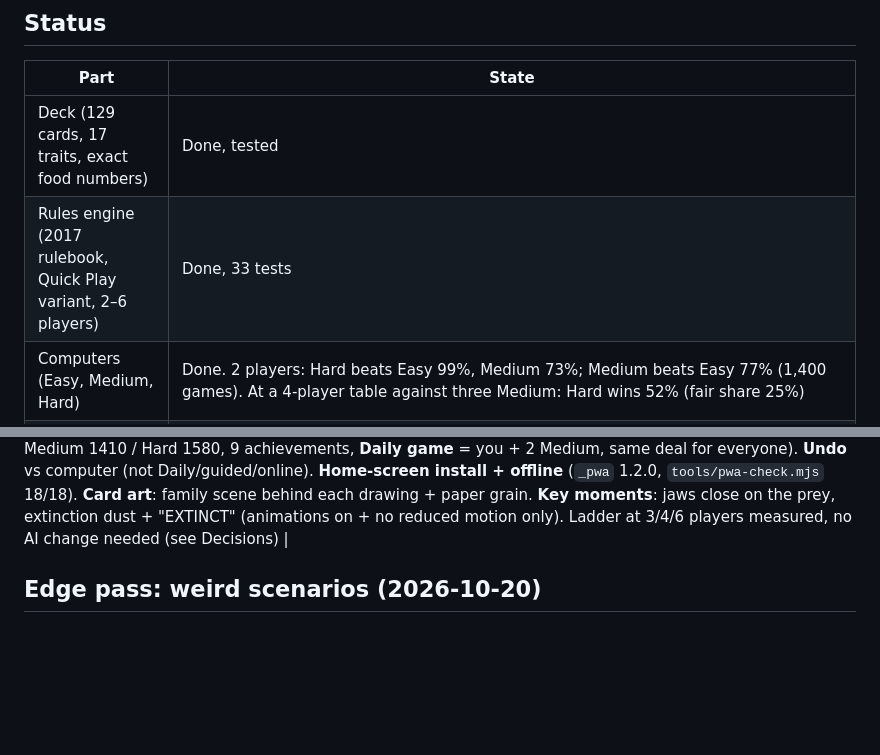
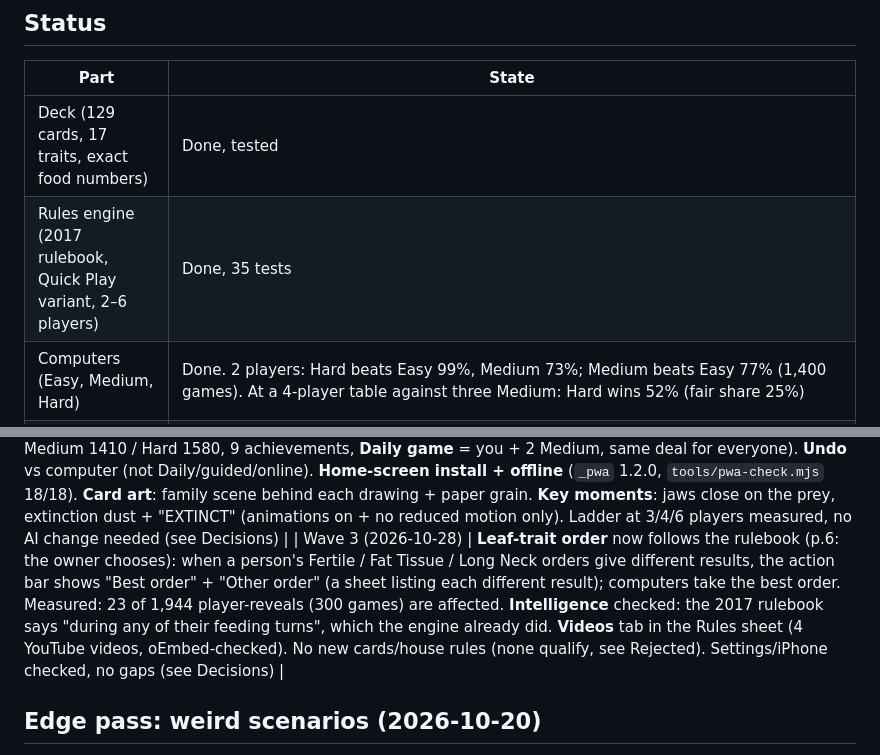
Before and after one commit to TimothyHadfield/evolution, a Markdown page: progress.md, 2 parts joined by grey strips. Drawn GitHub-style; blank space fills up the shorter version.

```diff
--- a/progress.md
+++ b/progress.md
@@ -17,7 +17,7 @@ Live: https://timothyhadfield.github.io/evolution/
 | Part | State |
 |---|---|
 | Deck (129 cards, 17 traits, exact food numbers) | Done, tested |
-| Rules engine (2017 rulebook, Quick Play variant, 2–6 players) | Done, 33 tests |
+| Rules engine (2017 rulebook, Quick Play variant, 2–6 players) | Done, 35 tests |
 | Computers (Easy, Medium, Hard) | Done. 2 players: Hard beats Easy 99%, Medium 73%; Medium beats Easy 77% (1,400 games). At a 4-player table against three Medium: Hard wins 52% (fair share 25%) |
 | Odds (hole forecast, food needed, threat map) | Done |
 | Lab (traits, pairs, "Can it eat?", food deck) | Done (600 Hard games) |
@@ -31,6 +31,7 @@ Live: https://timothyhadfield.github.io/evolution/
 | Visibility pass (2026-10-20) | Done, merged at 98f8351. Opponents, my boards and hand grow (CSS `zoom`) into empty wood, never cutting a name or species; hand no longer slides in from the left after each tap; laptop food cards no longer hide names; bigger phone food numbers. 393 px 4 players: opp cubes 14→17 px; 2 players 16→26; 1440 laptop 24→38. 6 players on phone unchanged (packed; tap a species for the big sheet). 10 tests in `tests/layout.test.mjs` (WebKit + Chrome). Shots: scratchpad `vis/evolution/before` + `after` |
 
 | Improvement pass (2026-10-27) | Live (620e47d, 5b9f2d5, then review fixes). **Guided first game** (`js/tutorial.js` + shared `_coach`: stacked round 1 vs one Easy computer, 16 steps: food card, new species, Carnivore, Body +1, feed, attack, bag), offered once on a fresh visit, replay in Settings > How to play. **Rules sheet** in our own words (7 tabs, trait tables). **My stats** (`_profile` 1.1.0 + `js/evoprofile.js`: Easy 1200 / Medium 1410 / Hard 1580, 9 achievements, **Daily game** = you + 2 Medium, same deal for everyone). **Undo** vs computer (not Daily/guided/online). **Home-screen install + offline** (`_pwa` 1.2.0, `tools/pwa-check.mjs` 18/18). **Card art**: family scene behind each drawing + paper grain. **Key moments**: jaws close on the prey, extinction dust + "EXTINCT" (animations on + no reduced motion only). Ladder at 3/4/6 players measured, no AI change needed (see Decisions) |
+| Wave 3 (2026-10-28) | **Leaf-trait order** now follows the rulebook (p.6: the owner chooses): when a person's Fertile / Fat Tissue / Long Neck orders give different results, the action bar shows "Best order" + "Other order" (a sheet listing each different result); computers take the best order. Measured: 23 of 1,944 player-reveals (300 games) are affected. **Intelligence** checked: the 2017 rulebook says "during any of their feeding turns", which the engine already did. **Videos** tab in the Rules sheet (4 YouTube videos, oEmbed-checked). No new cards/house rules (none qualify, see Rejected). Settings/iPhone checked, no gaps (see Decisions) |
 
 ## Edge pass: weird scenarios (2026-10-20)
 Scenario list and scripts: scratchpad `edge/evolution/` (scenarios.md, layout.mjs, behave.mjs). Re-run on live: layout 32/35 ok, behave 41/41 PASS.
```
Also changed, not shown: other parts of progress.md (+12 -7 lines), chat.md (+6 -0 lines).
